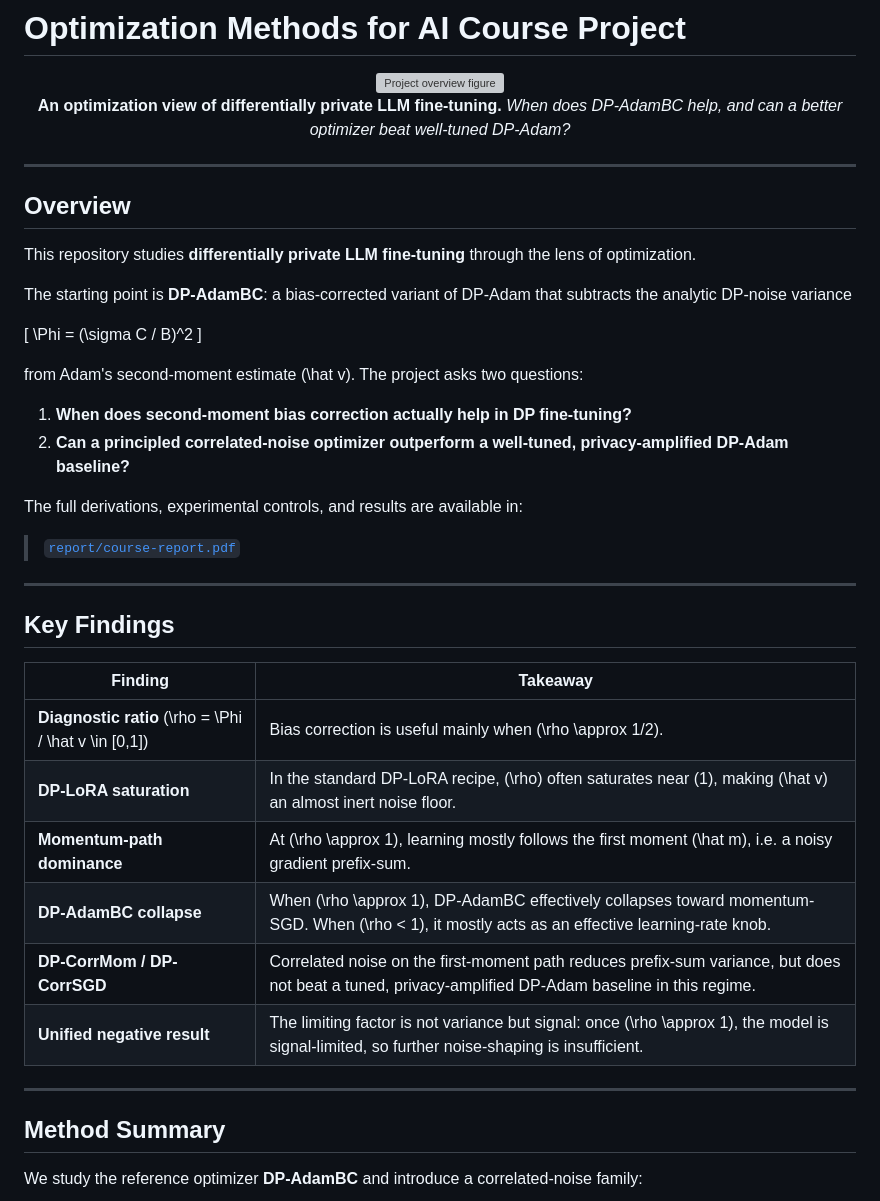
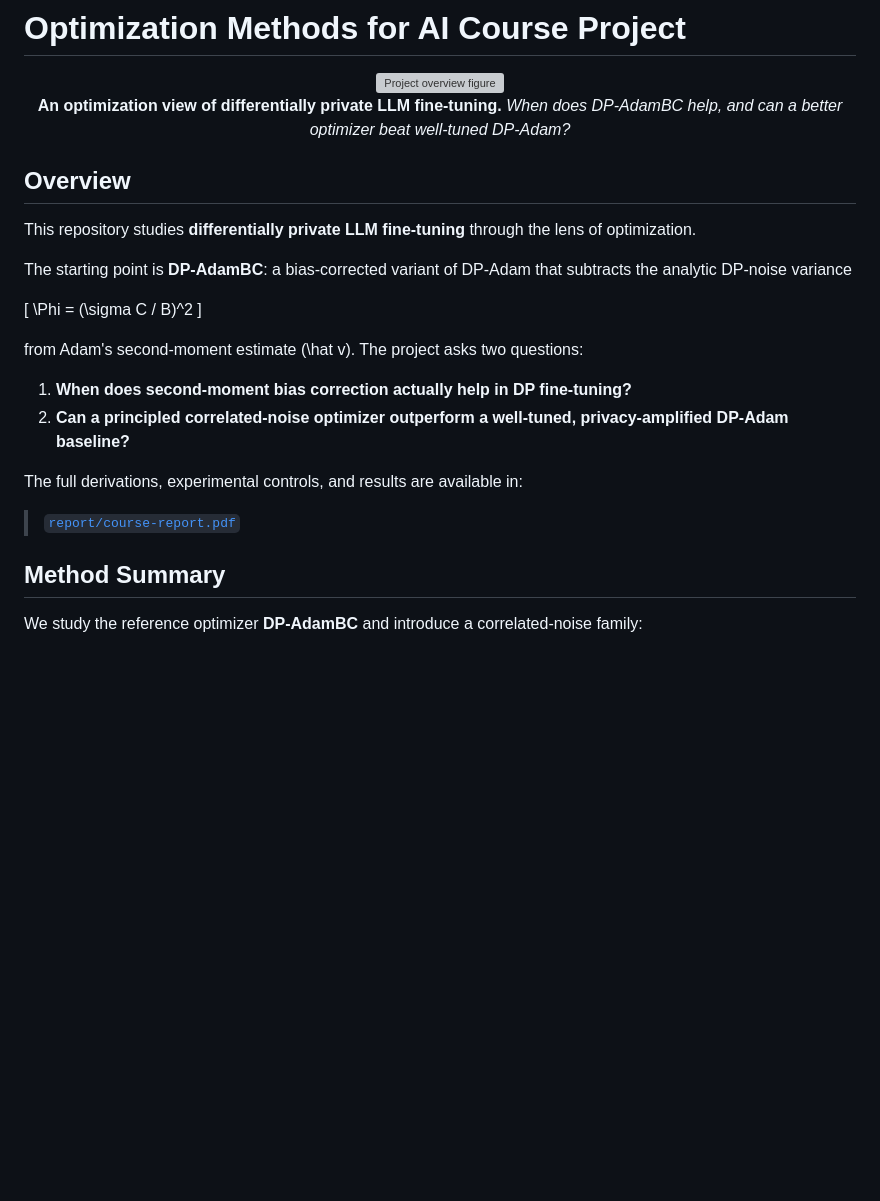
Before and after one commit to wannabeyourfriend/optimization-course-project, a Markdown page: README.md, the part around one of its changes. Drawn GitHub-style; blank space fills up the shorter version; grey boxes are pictures that could not be loaded.

```diff
--- a/README.md
+++ b/README.md
@@ -11,13 +11,12 @@
 
 </div>
 
----
-
 ## Overview
 
 This repository studies **differentially private LLM fine-tuning** through the lens of optimization.
 
 The starting point is **DP-AdamBC**: a bias-corrected variant of DP-Adam that subtracts the analytic DP-noise variance
+
 
 [
 \Phi = (\sigma C / B)^2
@@ -32,20 +31,6 @@ The full derivations, experimental controls, and results are available in:
 
 > [`report/course-report.pdf`](report/course-report.pdf)
 
----
-
-## Key Findings
-
-| Finding                                               | Takeaway                                                                                                                                             |
-| ----------------------------------------------------- | ---------------------------------------------------------------------------------------------------------------------------------------------------- |
-| **Diagnostic ratio** (\rho = \Phi / \hat v \in [0,1]) | Bias correction is useful mainly when (\rho \approx 1/2).                                                                                            |
-| **DP-LoRA saturation**                                | In the standard DP-LoRA recipe, (\rho) often saturates near (1), making (\hat v) an almost inert noise floor.                                        |
-| **Momentum-path dominance**                           | At (\rho \approx 1), learning mostly follows the first moment (\hat m), i.e. a noisy gradient prefix-sum.                                            |
-| **DP-AdamBC collapse**                                | When (\rho \approx 1), DP-AdamBC effectively collapses toward momentum-SGD. When (\rho < 1), it mostly acts as an effective learning-rate knob.      |
-| **DP-CorrMom / DP-CorrSGD**                           | Correlated noise on the first-moment path reduces prefix-sum variance, but does not beat a tuned, privacy-amplified DP-Adam baseline in this regime. |
-| **Unified negative result**                           | The limiting factor is not variance but signal: once (\rho \approx 1), the model is signal-limited, so further noise-shaping is insufficient.        |
-
----
 
 ## Method Summary
 
```
Also changed, not shown: other parts of README.md (+0 -6 lines).
